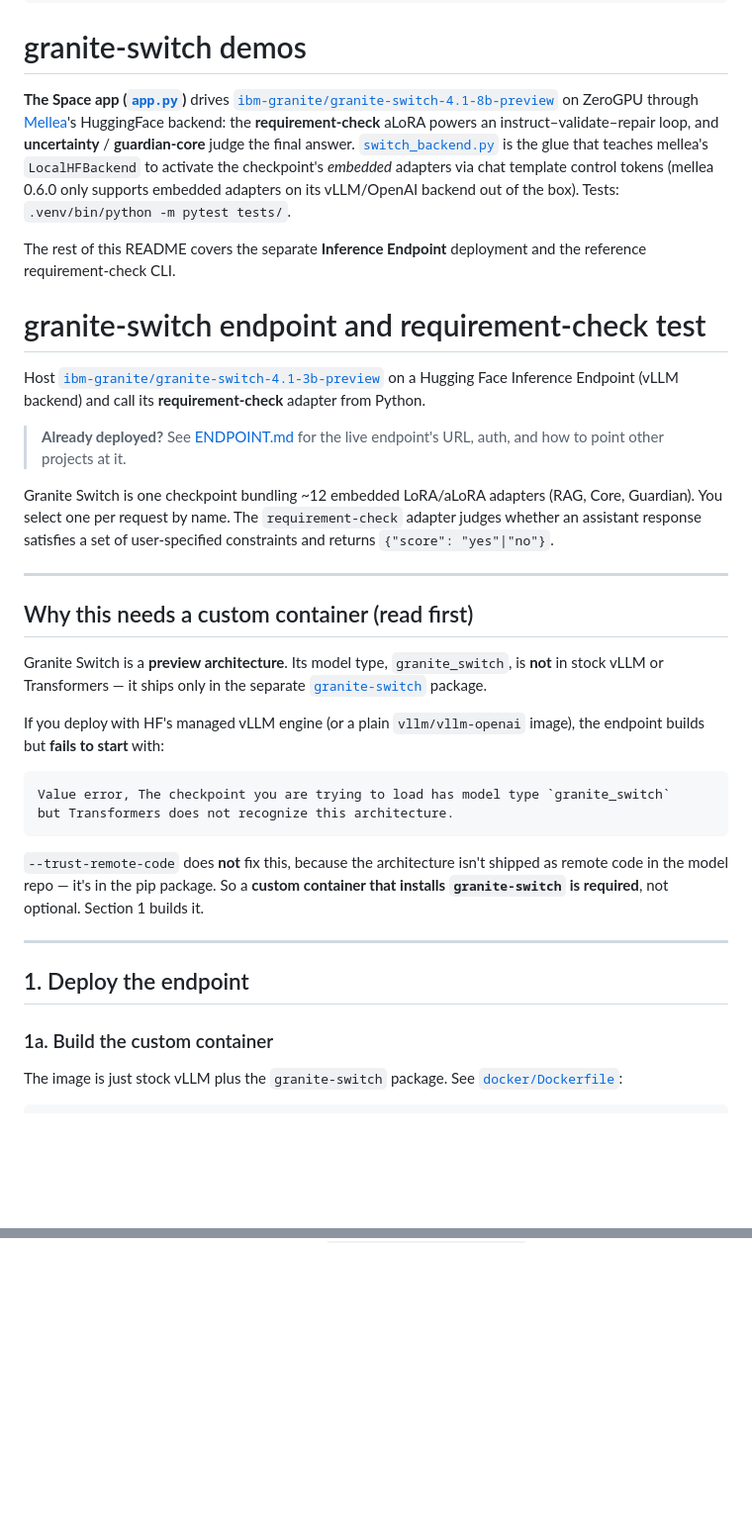
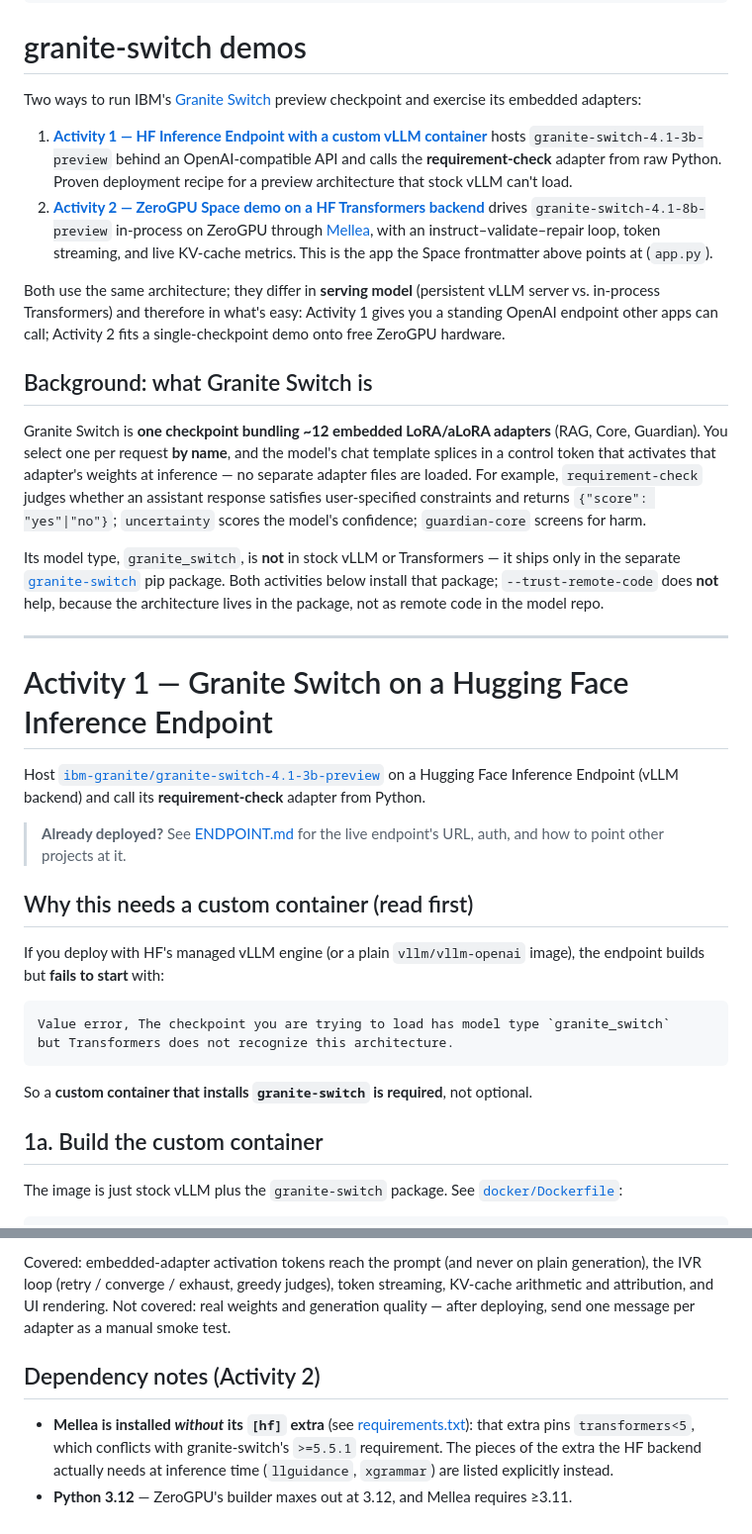
Before and after one commit to ksoule-ai/granite-demos, a Markdown page: README.md, 2 parts joined by grey strips. Shown at 99% size. Drawn GitHub-style; blank space fills up the shorter version.

````diff
--- a/README.md
+++ b/README.md
@@ -19,38 +19,51 @@ tags:
 
 # granite-switch demos
 
-**The Space app ([`app.py`](app.py))** drives
-[`ibm-granite/granite-switch-4.1-8b-preview`](https://huggingface.co/ibm-granite/granite-switch-4.1-8b-preview)
-on ZeroGPU through [Mellea](https://docs.mellea.ai)'s HuggingFace backend:
-the **requirement-check** aLoRA powers an instruct–validate–repair loop, and
-**uncertainty** / **guardian-core** judge the final answer.
-[`switch_backend.py`](switch_backend.py) is the glue that teaches mellea's
-`LocalHFBackend` to activate the checkpoint's *embedded* adapters via chat
-template control tokens (mellea 0.6.0 only supports embedded adapters on its
-vLLM/OpenAI backend out of the box). Tests: `.venv/bin/python -m pytest tests/`.
+Two ways to run IBM's [Granite Switch](https://github.com/generative-computing/granite-switch)
+preview checkpoint and exercise its embedded adapters:
 
-The rest of this README covers the separate **Inference Endpoint** deployment
-and the reference requirement-check CLI.
+1. **[Activity 1 — HF Inference Endpoint with a custom vLLM container](#activity-1--granite-switch-on-a-hugging-face-inference-endpoint)**
+   hosts `granite-switch-4.1-3b-preview` behind an OpenAI-compatible API and calls
+   the **requirement-check** adapter from raw Python. Proven deployment recipe for a
+   preview architecture that stock vLLM can't load.
+2. **[Activity 2 — ZeroGPU Space demo on a HF Transformers backend](#activity-2--zerogpu-space-demo-mellea--hf-transformers-backend)**
+   drives `granite-switch-4.1-8b-preview` in-process on ZeroGPU through
+   [Mellea](https://docs.mellea.ai), with an instruct–validate–repair loop, token
+   streaming, and live KV-cache metrics. This is the app the Space frontmatter above
+   points at (`app.py`).
 
-# granite-switch endpoint and requirement-check test
+Both use the same architecture; they differ in **serving model** (persistent vLLM
+server vs. in-process Transformers) and therefore in what's easy: Activity 1 gives you
+a standing OpenAI endpoint other apps can call; Activity 2 fits a single-checkpoint
+demo onto free ZeroGPU hardware.
 
-Host [`ibm-granite/granite-switch-4.1-3b-preview`](https://huggingface.co/ibm-granite/granite-switch-4.1-3b-preview) on a Hugging Face Inference Endpoint (vLLM backend) and call its **requirement-check** adapter from Python.
+## Background: what Granite Switch is
+
+Granite Switch is **one checkpoint bundling ~12 embedded LoRA/aLoRA adapters** (RAG,
+Core, Guardian). You select one per request **by name**, and the model's chat template
+splices in a control token that activates that adapter's weights at inference — no
+separate adapter files are loaded. For example, `requirement-check` judges whether an
+assistant response satisfies user-specified constraints and returns
+`{"score": "yes"|"no"}`; `uncertainty` scores the model's confidence; `guardian-core`
+screens for harm.
+
+Its model type, `granite_switch`, is **not** in stock vLLM or Transformers — it ships
+only in the separate [`granite-switch`](https://github.com/generative-computing/granite-switch)
+pip package. Both activities below install that package; `--trust-remote-code` does **not**
+help, because the architecture lives in the package, not as remote code in the model repo.
+
+---
+
+# Activity 1 — Granite Switch on a Hugging Face Inference Endpoint
+
+Host [`ibm-granite/granite-switch-4.1-3b-preview`](https://huggingface.co/ibm-granite/granite-switch-4.1-3b-preview)
+on a Hugging Face Inference Endpoint (vLLM backend) and call its **requirement-check**
+adapter from Python.
 
 > **Already deployed?** See [ENDPOINT.md](ENDPOINT.md) for the live endpoint's
 > URL, auth, and how to point other projects at it.
 
-Granite Switch is one checkpoint bundling ~12 embedded LoRA/aLoRA adapters
-(RAG, Core, Guardian). You select one per request by name. The `requirement-check`
-adapter judges whether an assistant response satisfies a set of user-specified
-constraints and returns `{"score": "yes"|"no"}`.
-
----
-
 ## Why this needs a custom container (read first)
-
-Granite Switch is a **preview architecture**. Its model type, `granite_switch`,
-is **not** in stock vLLM or Transformers — it ships only in the separate
-[`granite-switch`](https://github.com/generative-computing/granite-switch) package.
 
 If you deploy with HF's managed vLLM engine (or a plain `vllm/vllm-openai` image),
 the endpoint builds but **fails to start** with:
@@ -60,15 +73,9 @@ Value error, The checkpoint you are trying to load has model type `granite_switc
 but Transformers does not recognize this architecture.
 ```
 
-`--trust-remote-code` does **not** fix this, because the architecture isn't shipped
-as remote code in the model repo — it's in the pip package. So a **custom container
-that installs `granite-switch` is required**, not optional. Section 1 builds it.
+So a **custom container that installs `granite-switch` is required**, not optional.
 
----
-
-## 1. Deploy the endpoint
-
-### 1a. Build the custom container
+## 1a. Build the custom container
 
 The image is just stock vLLM plus the `granite-switch` package. See
 [`docker/Dockerfile`](docker/Dockerfile):
@@ -259,0 +287,12 @@ evaluation instruction. The adapter replies with `{"score": "yes"}` or `{"score"
+Covered: embedded-adapter activation tokens reach the prompt (and never on plain
+generation), the IVR loop (retry / converge / exhaust, greedy judges), token streaming,
+KV-cache arithmetic and attribution, and UI rendering. Not covered: real weights and
+generation quality — after deploying, send one message per adapter as a manual smoke test.
+
+## Dependency notes (Activity 2)
+
+- **Mellea is installed *without* its `[hf]` extra** (see [requirements.txt](requirements.txt)):
+  that extra pins `transformers<5`, which conflicts with granite-switch's `>=5.5.1`
+  requirement. The pieces of the extra the HF backend actually needs at inference time
+  (`llguidance`, `xgrammar`) are listed explicitly instead.
+- **Python 3.12** — ZeroGPU's builder maxes out at 3.12, and Mellea requires ≥3.11.
````
Also changed, not shown: other parts of README.md (+62 -42 lines).
